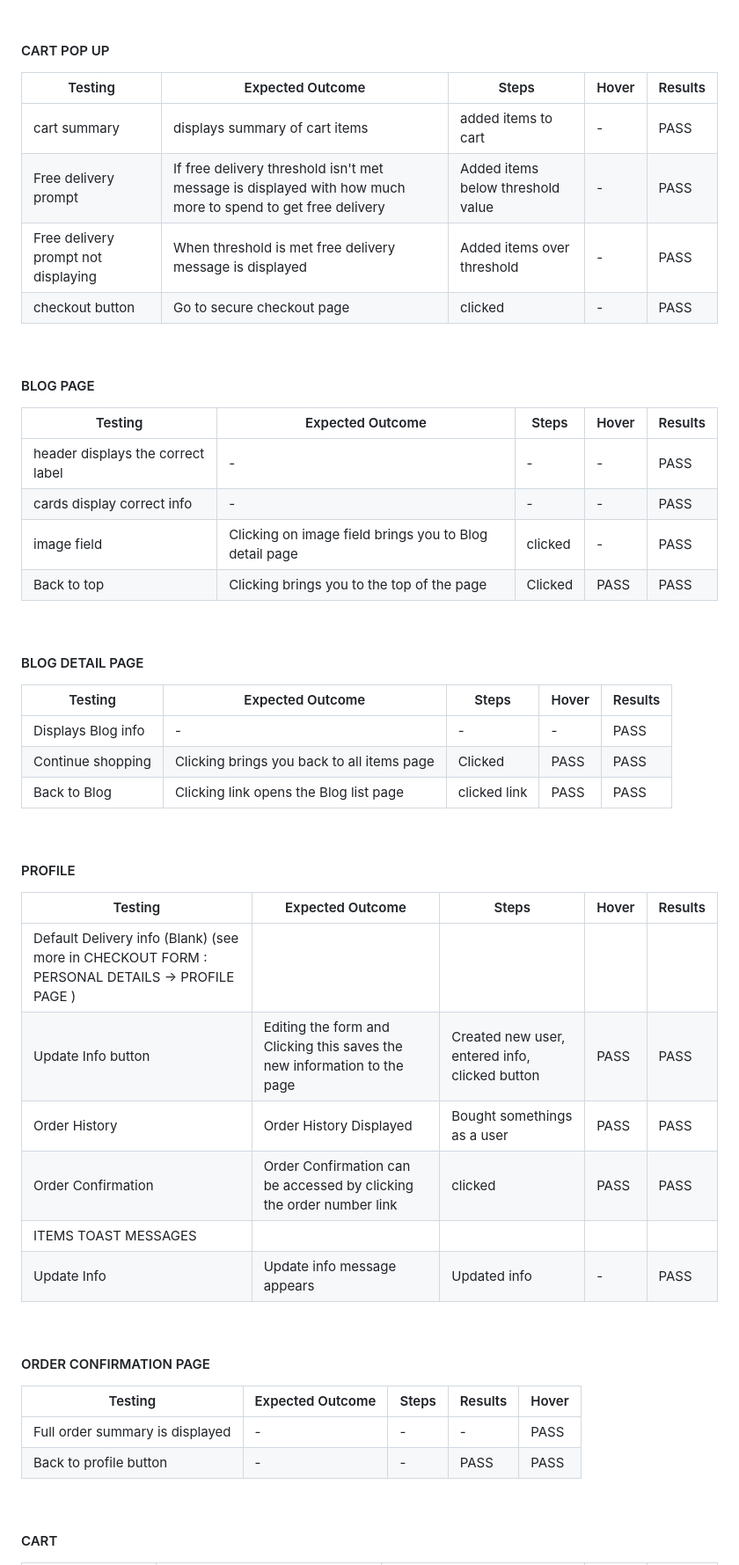
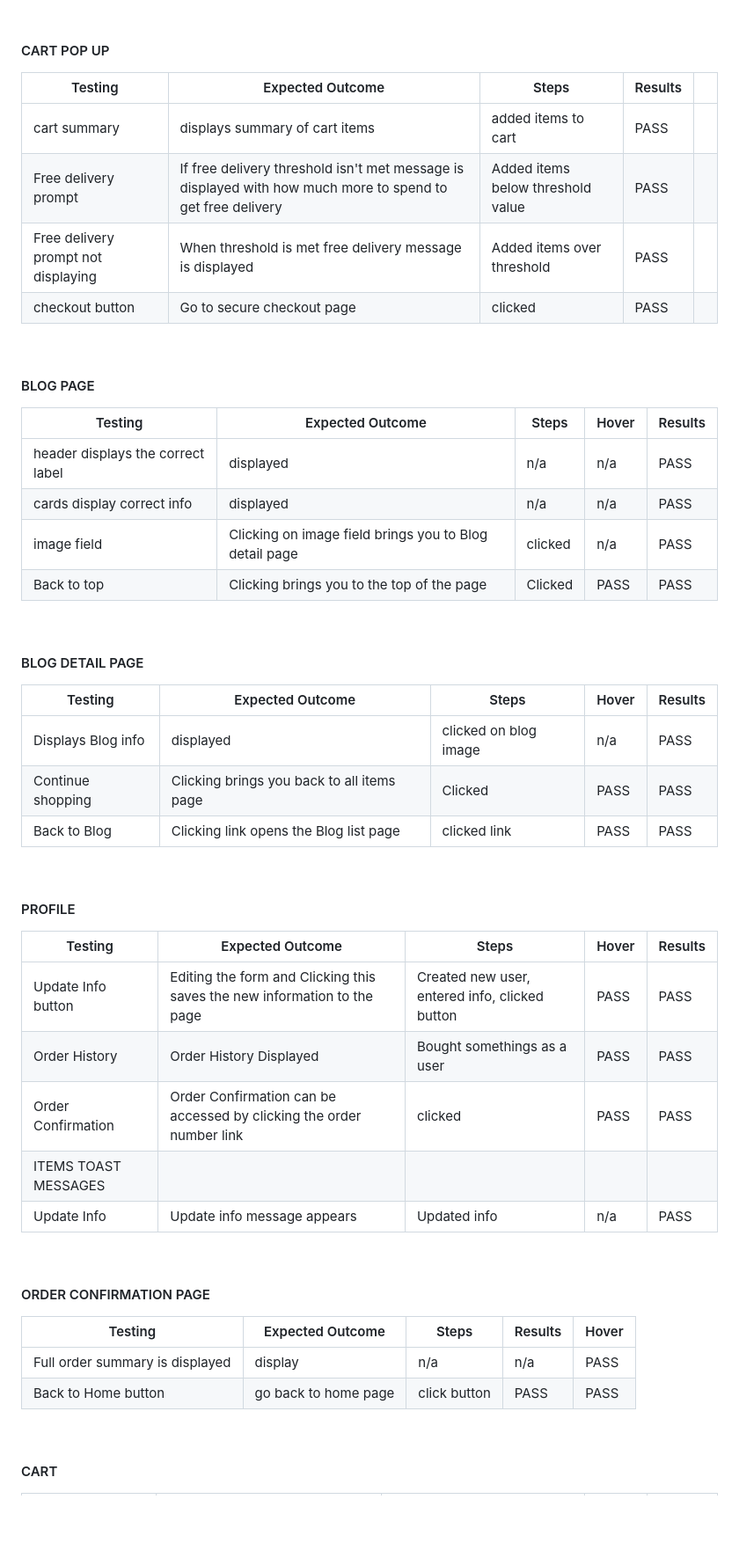
Before and after one commit to MinuMThomas/LivePlants, a Markdown page: TESTING.md, the part around one of its changes. Shown at 88% size. Rendered like a GitHub page; blank space fills up the shorter version.

```diff
--- a/TESTING.md
+++ b/TESTING.md
@@ -243,21 +231,21 @@ Manual tests were applied as I was building features to ensure all features adde
 &nbsp;
 
 #### CART POP UP
-| Testing | Expected Outcome | Steps | Hover | Results |
+| Testing | Expected Outcome | Steps | Results|  |
 |--------|---------|---------|---------|---------|
-| cart summary | displays summary of cart items | added items to cart | - |PASS |
-| Free delivery prompt | If free delivery threshold isn't met message is displayed with how much more to spend to get free delivery | Added items below threshold value| - | PASS|
-| Free delivery prompt not displaying | When threshold is met free delivery message is displayed | Added items over threshold | - | PASS |
-| checkout button | Go to secure checkout page | clicked | - | PASS |
+| cart summary | displays summary of cart items | added items to cart | PASS |
+| Free delivery prompt | If free delivery threshold isn't met message is displayed with how much more to spend to get free delivery | Added items below threshold value| PASS|
+| Free delivery prompt not displaying | When threshold is met free delivery message is displayed | Added items over threshold | PASS |
+| checkout button | Go to secure checkout page | clicked | PASS |
 
 &nbsp;
 
 #### BLOG PAGE
 | Testing | Expected Outcome | Steps | Hover | Results |
 |--------|---------|---------|---------|---------|
-| header displays the correct label | - | - | - | PASS |
-| cards display correct info | - | - | - | PASS |
-| image field | Clicking on image field brings you to Blog detail page | clicked | - | PASS |
+| header displays the correct label | displayed | n/a | n/a | PASS |
+| cards display correct info | displayed | n/a | n/a | PASS |
+| image field | Clicking on image field brings you to Blog detail page | clicked | n/a | PASS |
 | Back to top | Clicking brings you to the top of the page | Clicked | PASS | PASS |
 
 &nbsp;
@@ -265,7 +253,7 @@ Manual tests were applied as I was building features to ensure all features adde
 #### BLOG DETAIL PAGE
 | Testing | Expected Outcome | Steps | Hover | Results |
 |--------|---------|---------|---------|---------|
-| Displays Blog info | - | - | - | PASS |
+| Displays Blog info | displayed | clicked on blog image | n/a | PASS |
 | Continue shopping | Clicking brings you back to all items page | Clicked | PASS | PASS
 | Back to Blog| Clicking link opens the Blog list page | clicked link |  PASS | PASS |
 
@@ -274,20 +262,19 @@ Manual tests were applied as I was building features to ensure all features adde
 #### PROFILE
 | Testing | Expected Outcome | Steps | Hover | Results |
 |--------|---------|---------|---------|---------|
-| Default Delivery info (Blank) (see more in  CHECKOUT FORM : PERSONAL DETAILS -> PROFILE PAGE ) |
 | Update Info button | Editing the form and Clicking this saves the new information to the page | Created new user, entered info, clicked button | PASS | PASS |
 | Order History | Order History Displayed | Bought somethings as a user |  PASS | PASS |
 |Order Confirmation | Order Confirmation can be accessed by clicking the order number link | clicked | PASS | PASS |
 | ITEMS TOAST MESSAGES |
-| Update Info | Update info message appears | Updated info | - | PASS |
+| Update Info | Update info message appears | Updated info | n/a | PASS |
 
 &nbsp;
 
 #### ORDER CONFIRMATION PAGE
 | Testing | Expected Outcome | Steps | Results | Hover |
 |--------|---------|---------|---------|---------|
-| Full order summary is displayed | - | - | - | PASS |
-| Back to profile button | - | - | PASS | PASS |
+| Full order summary is displayed | display | n/a | n/a | PASS |
+| Back to Home button | go back to home page | click button | PASS | PASS |
 
 &nbsp;
 
```
Also changed, not shown: other parts of TESTING.md (+42 -61 lines).
